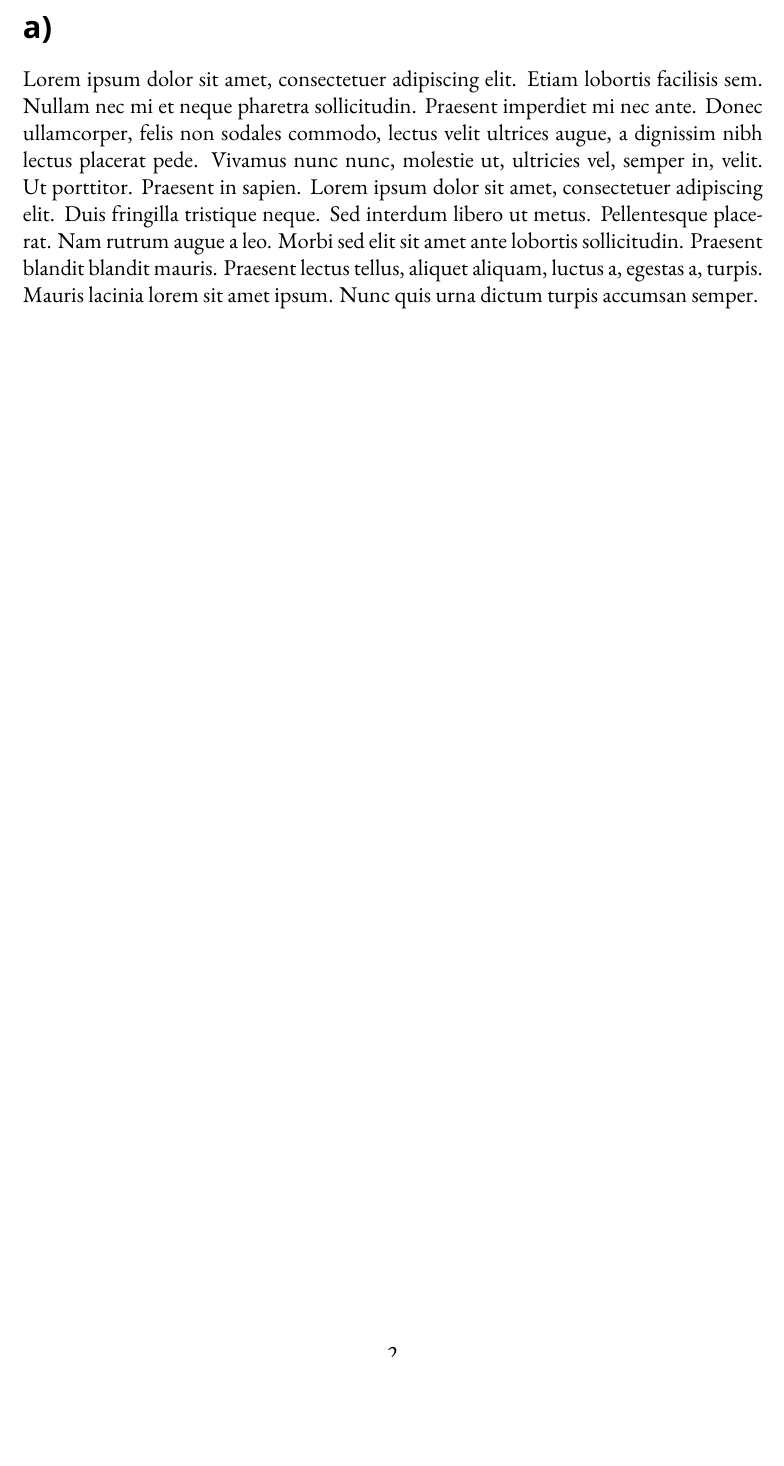
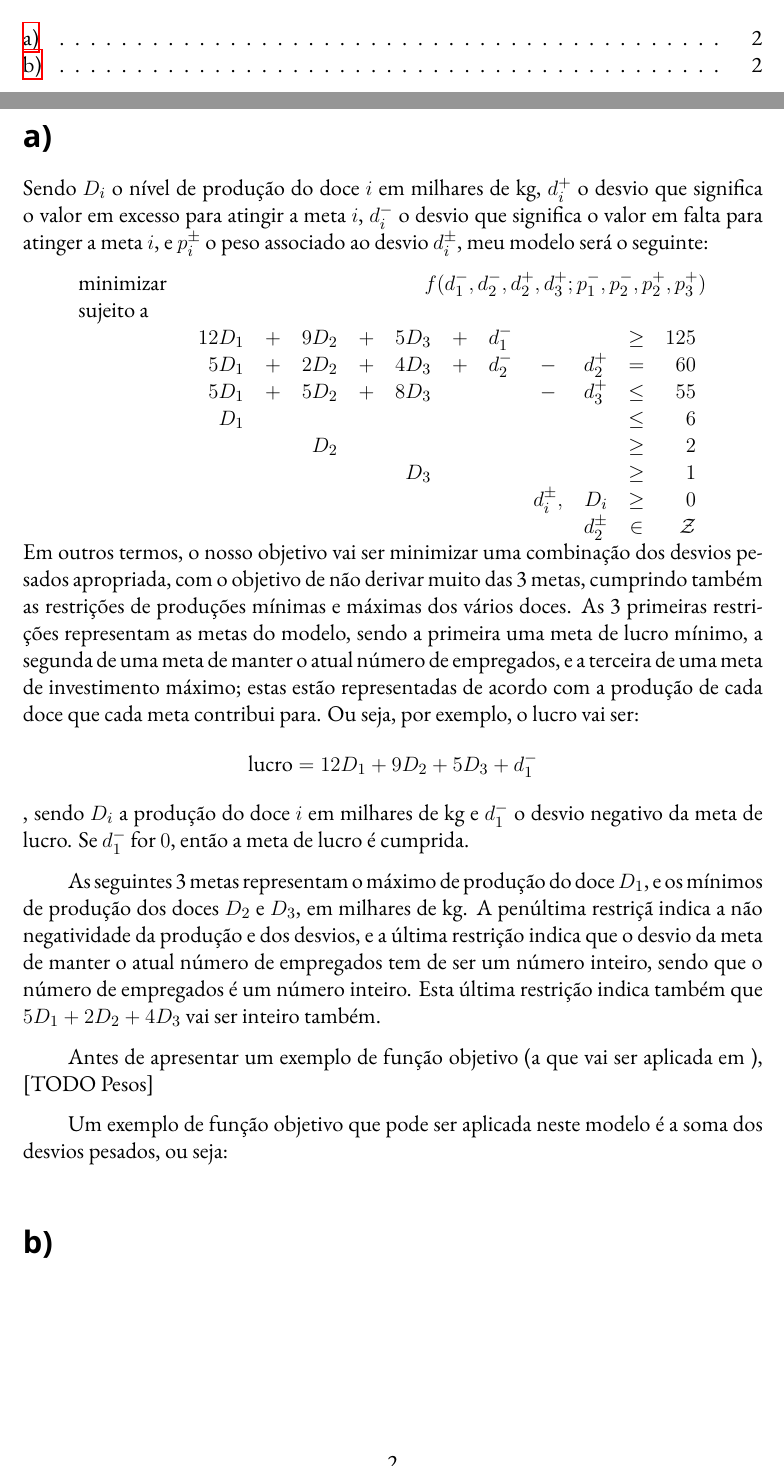
Before and after one commit to notPlancha/projeto-optimizacao, a LaTeX document (I/relatorio/relatorio.tex, which reads I/relatorio/texto.tex): part of page 2 of 2 before the commit and two parts of pages 1 and 2 of 2 after it, the two joined at a grey line, cut at the place of the change, the shorter picture padded with empty space. Compiled offline with XeLaTeX.

Commit message:
feito grande parte da a)

```diff
--- a/I/relatorio/texto.tex
+++ b/I/relatorio/texto.tex
@@ -33,5 +33,48 @@
   % \restoregeometry
 
 \end{titlepage}
+
+\renewcommand{\d}[2]{d_{#1}^{#2}}
+\newcommand{\p}[2]{p_{#1}^{#2}}
+\newcolumntype{R}{>{$}r<{$}}
+\newcolumntype{C}{>{$}c<{$}}
+\newcolumntype{L}{>{$}l<{$}}
+
 \section{a)}
-\blindtext
+Sendo $D_i$ o nível de produção do doce $i$ em milhares de \unit{\kilogram}, $d_i^+$ o desvio que significa o valor em excesso para atingir a meta $i$, $d_i^-$ o desvio que significa o valor em falta para atinger a meta $i$, e $p_i^\pm$ o peso associado ao desvio $d_i^\pm$, meu modelo será o seguinte:
+
+\begin{tabular}[t]{l r}
+  minimizar & $f(\d1-, \d2-, \d2+, \d3+; \p1-, \p2-, \p2+, \p3+)$ \\
+  sujeito a & \\
+            &
+  %12D_1 + 9D_2 + 5D_3 + \d1-       \geq 125 \\
+  %5D_1 + 2D_2 + 4D_3 + \d2- - \d2+ = 60 \\
+  %5D_1 + 5D_2 + 8D_3 - \d3+        \leq 55
+  %D_1 \leq 6
+  %D_2 \geq 2
+  %D_3 \geq 1
+  \begin{tabular}[t]{R C R C R C R C R C R C L}
+    12D_1  & + & 9D_2  & + & 5D_3  & + & \d1-  &         &          & \geq &125          \\
+    5D_1   & + & 2D_2  & + & 4D_3  & + & \d2-  & -       & \d2+     & =    &60           \\
+    5D_1   & + & 5D_2  & + & 8D_3  &   &       & -       & \d3+     & \leq &55           \\
+    D_1    &   &       &   &       &   &       &         &          & \leq &6            \\
+           &   &  D_2  &   &       &   &       &         &          & \geq &2            \\
+           &   &       &   &  D_3  &   &       &         &          & \geq &1            \\
+           &   &       &   &       &   &       & d_i^\pm,&  D_i     & \geq &0            \\
+           &   &       &   &       &   &       &         &  d_2^\pm & \in  &\mathcal{Z}  \\
+
+  \end{tabular}
+ \end{tabular}\\
+Em outros termos, o nosso objetivo vai ser minimizar uma combinação dos desvios pesados apropriada, com o objetivo de não derivar muito das 3 metas, cumprindo também as restrições de produções mínimas e máximas dos vários doces. As 3 primeiras restrições representam as metas do modelo, sendo a primeira uma meta de lucro mínimo, a segunda de uma meta de manter o atual número de empregados, e a terceira de uma meta de investimento máximo; estas estão representadas de acordo com a produção de cada doce que cada meta contribui para. Ou seja, por exemplo, o lucro vai ser:
+$$
+\text{lucro} = 12D_1 + 9D_2 + 5D_3 + \d1-
+$$,
+sendo $D_i$ a produção do doce $i$ em milhares de \unit{\kilogram} e $\d1-$ o desvio negativo da meta de lucro. Se $\d1-$ for $0$, então a meta de lucro é cumprida.
+
+As seguintes 3 metas representam o máximo de produção do doce $D_1$, e os mínimos de produção dos doces $D_2$ e $D_3$, em milhares de \unit{\kilogram}. A penúltima restriçã indica a não negatividade da produção e dos desvios, e a última restrição indica que o desvio da meta de manter o atual número de empregados tem de ser um número inteiro, sendo que o número de empregados é um número inteiro. Esta última restrição indica também que $5D_1 + 2D_2 + 4D_3$ vai ser inteiro também.
+
+Antes de apresentar um exemplo de função objetivo (a que vai ser aplicada em \ref{sec:b}), [TODO Pesos]
+
+Um exemplo de função objetivo que pode ser aplicada neste modelo é a soma dos desvios pesados, ou seja:
+
+\section{b)} \label{sec:b}
```
Also changed, not shown: I/relatorio/relatorio.pdf, 4 other files.
